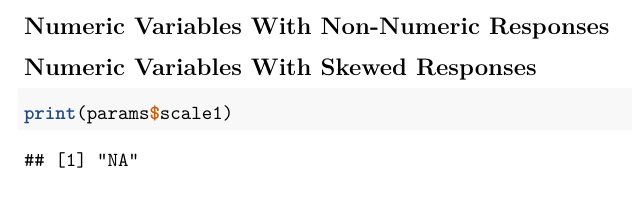
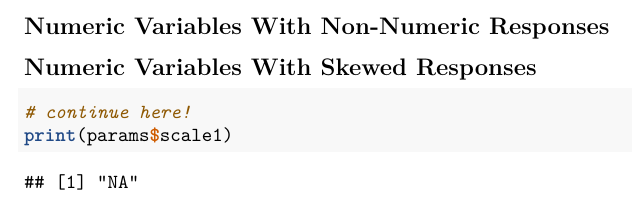
Before and after one commit to Aaron0696/report, an R Markdown document (report.Rmd): part of page 4 of 4, cut so that both start at the same text. Rendered offline with R 4.5, knitr and Pandoc, then LaTeX, with nearby package versions; some code elsewhere in the file could not run offline.

Commit message:
Test Commit.

````diff
--- a/report.Rmd
+++ b/report.Rmd
@@ -134,5 +134,6 @@ print(kable(temp))
 ```
 
 ```{r}
+# continue here!
 print(params$scale1)
 ```
````
